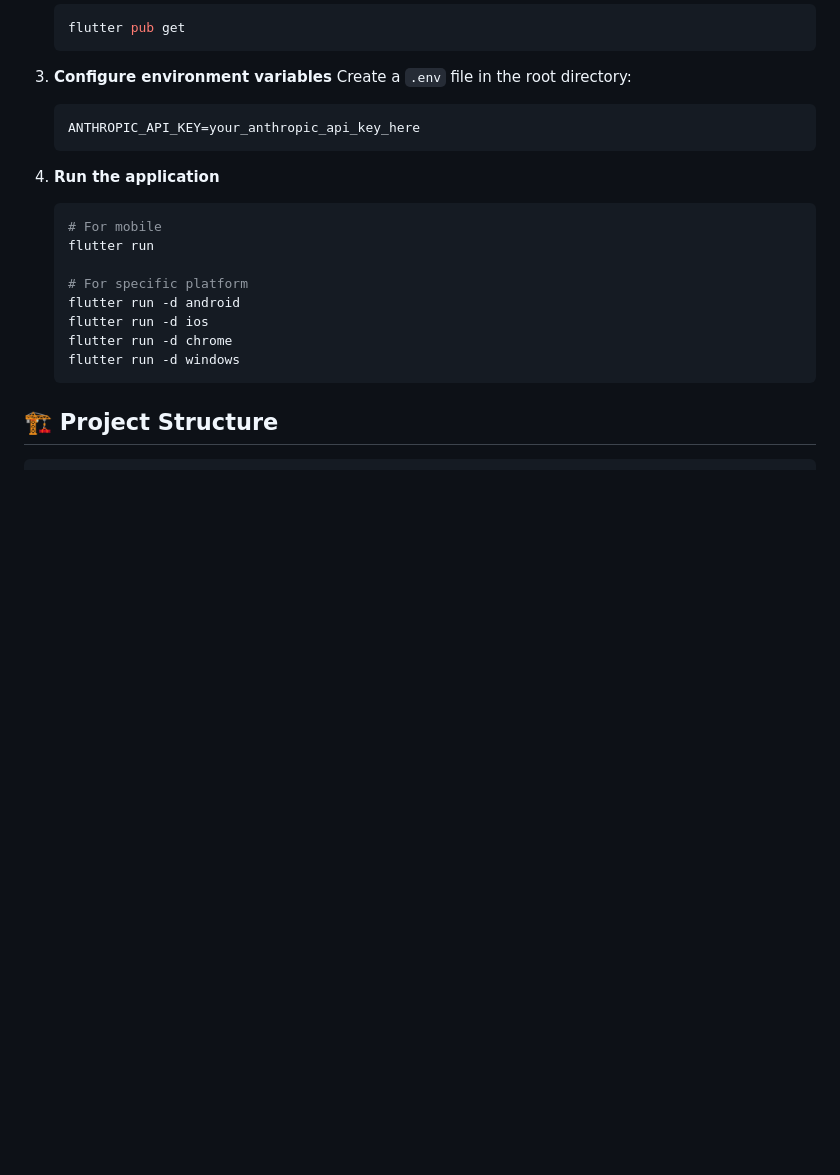
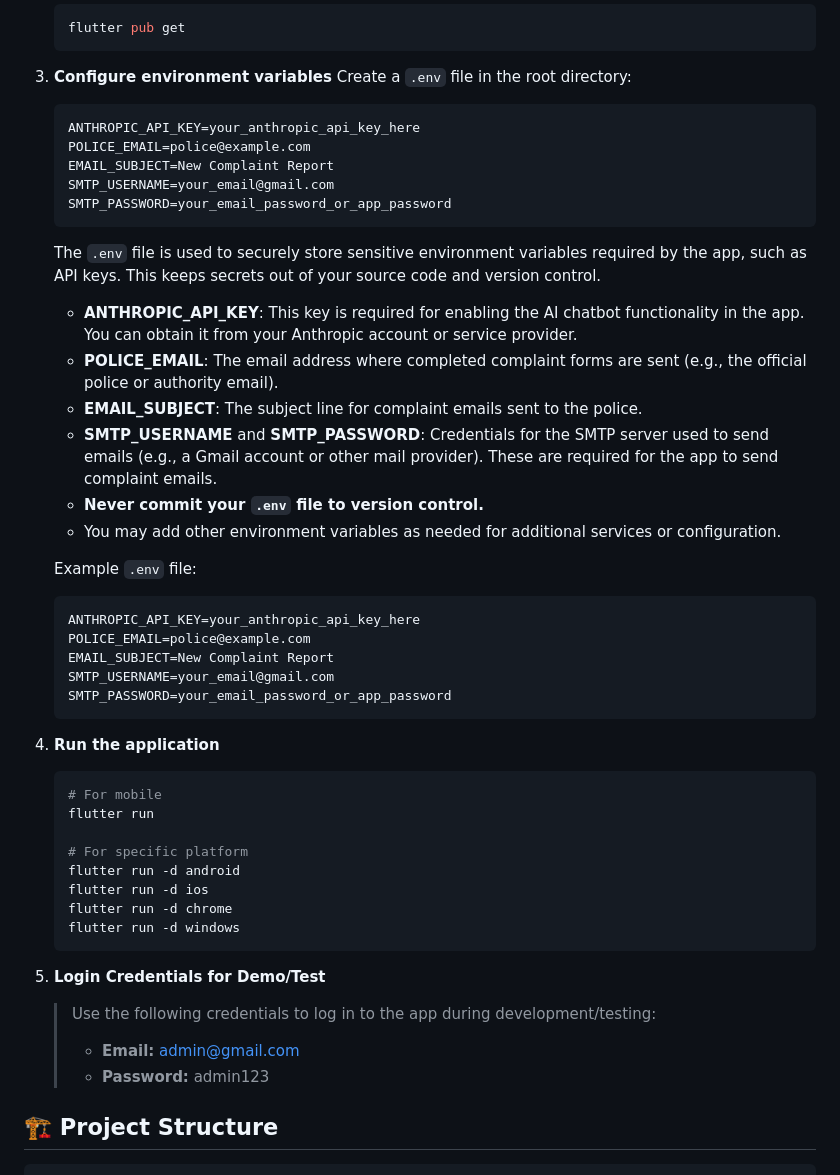
Before and after one commit to shreyass0007/Victim-Voice-PBL-PRJ, a Markdown page: README.md, the part around the change. GitHub-like rendering; blank space fills up the shorter version.

````diff
--- a/README.md
+++ b/README.md
@@ -121,6 +121,28 @@ share_plus: ^10.1.4
    Create a `.env` file in the root directory:
    ```env
    ANTHROPIC_API_KEY=your_anthropic_api_key_here
+   POLICE_EMAIL=police@example.com
+   EMAIL_SUBJECT=New Complaint Report
+   SMTP_USERNAME=your_email@gmail.com
+   SMTP_PASSWORD=your_email_password_or_app_password
+   ```
+
+   The `.env` file is used to securely store sensitive environment variables required by the app, such as API keys. This keeps secrets out of your source code and version control.
+
+   - **ANTHROPIC_API_KEY**: This key is required for enabling the AI chatbot functionality in the app. You can obtain it from your Anthropic account or service provider.
+   - **POLICE_EMAIL**: The email address where completed complaint forms are sent (e.g., the official police or authority email).
+   - **EMAIL_SUBJECT**: The subject line for complaint emails sent to the police.
+   - **SMTP_USERNAME** and **SMTP_PASSWORD**: Credentials for the SMTP server used to send emails (e.g., a Gmail account or other mail provider). These are required for the app to send complaint emails.
+   - **Never commit your `.env` file to version control.**
+   - You may add other environment variables as needed for additional services or configuration.
+
+   Example `.env` file:
+   ```env
+   ANTHROPIC_API_KEY=your_anthropic_api_key_here
+   POLICE_EMAIL=police@example.com
+   EMAIL_SUBJECT=New Complaint Report
+   SMTP_USERNAME=your_email@gmail.com
+   SMTP_PASSWORD=your_email_password_or_app_password
    ```
 
 4. **Run the application**
@@ -134,6 +156,12 @@ share_plus: ^10.1.4
    flutter run -d chrome
    flutter run -d windows
    ```
+
+5. **Login Credentials for Demo/Test**
+   > Use the following credentials to log in to the app during development/testing:
+   >
+   > - **Email:** admin@gmail.com
+   > - **Password:** admin123
 
 ## 🏗️ Project Structure
 
````
